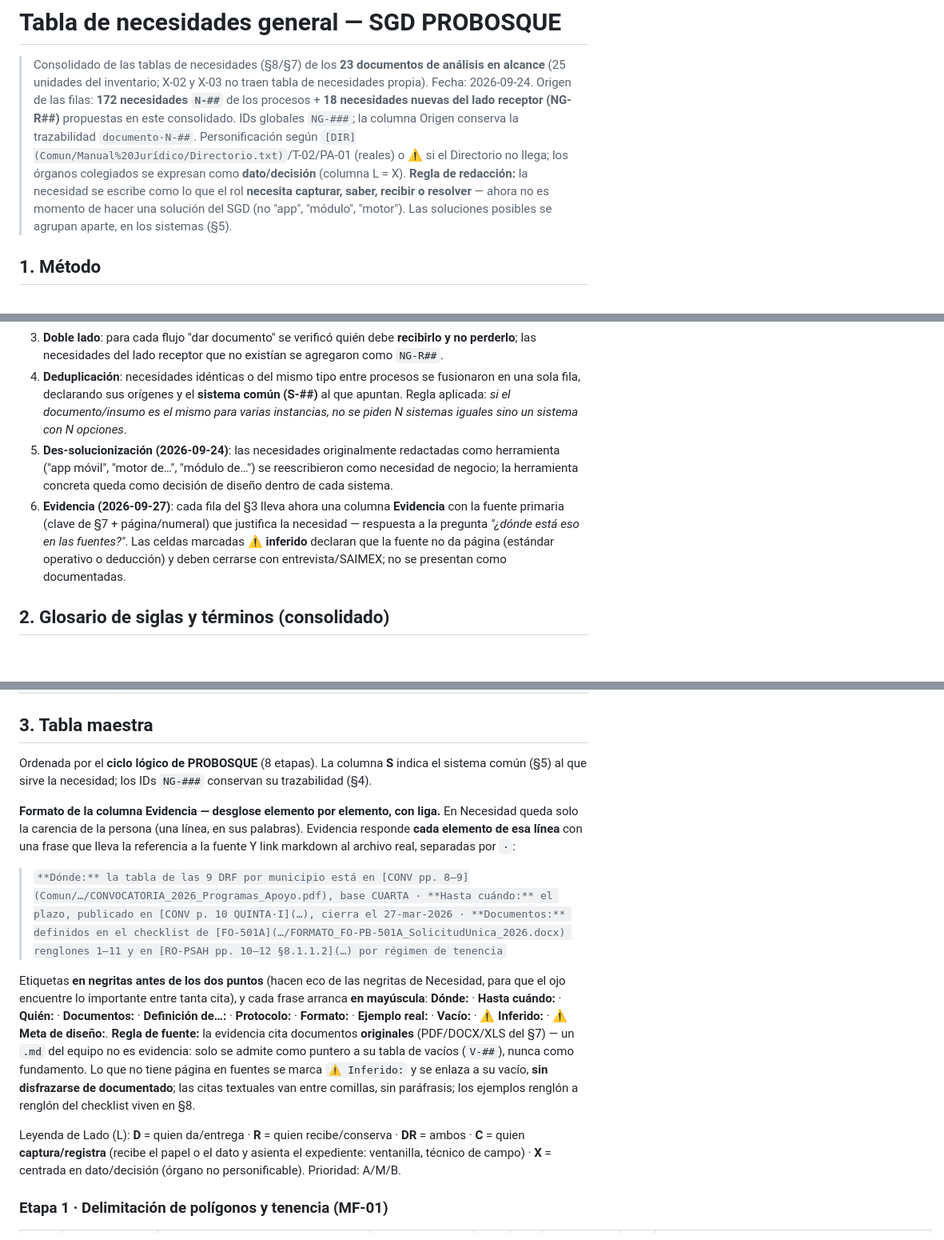
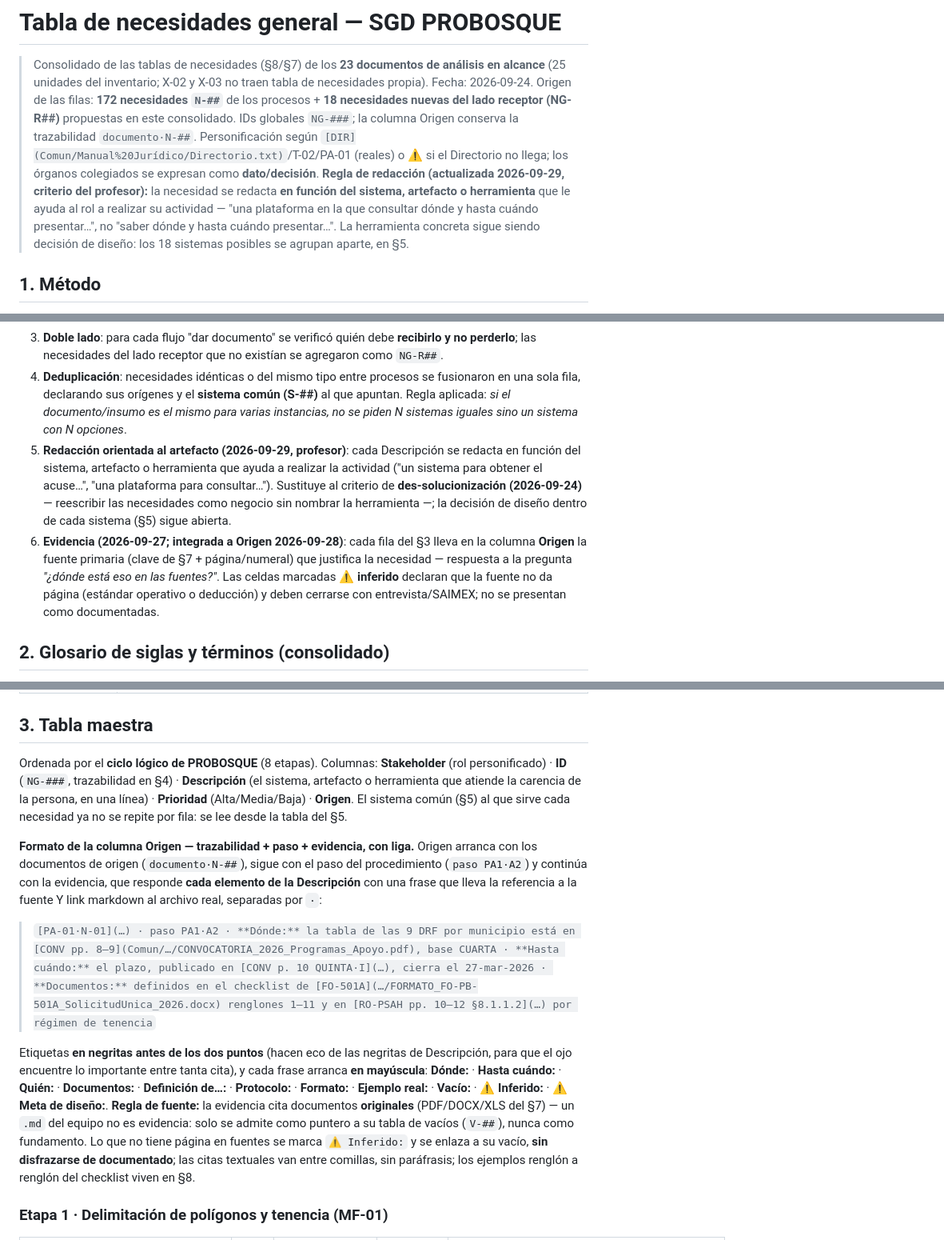
Before and after one commit to TakedaTakeishi/proyecto-fepi, a Markdown page: Docs/TABLA_NECESIDADES.md, 3 parts joined by grey strips. Shown at 80% size. Drawn GitHub-style; blank space fills up the shorter version.

Commit message:
Mejorada la tabla. Colocado el formato que quiere el profe y reescrito las necesidades haciendo referencia a sistemas o artefactos.

```diff
--- a/Docs/TABLA_NECESIDADES.md
+++ b/Docs/TABLA_NECESIDADES.md
@@ -2,8 +2,8 @@
 
 > Consolidado de las tablas de necesidades (§8/§7) de los **23 documentos de análisis en alcance** (25 unidades del inventario; X-02 y X-03 no traen tabla de necesidades propia).
 > Fecha: 2026-09-24. Origen de las filas: **172 necesidades `N-##`** de los procesos + **18 necesidades nuevas del lado receptor (NG-R##)** propuestas en este consolidado.
-> IDs globales `NG-###`; la columna Origen conserva la trazabilidad `documento·N-##`. Personificación según `[DIR](Comun/Manual%20Jurídico/Directorio.txt)`/T-02/PA-01 (reales) o ⚠️ si el Directorio no llega; los órganos colegiados se expresan como **dato/decisión** (columna L = X).
-> **Regla de redacción:** la necesidad se escribe como lo que el rol **necesita capturar, saber, recibir o resolver** — ahora no es momento de hacer una solución del SGD (no "app", "módulo", "motor"). Las soluciones posibles se agrupan aparte, en los sistemas (§5).
+> IDs globales `NG-###`; la columna Origen conserva la trazabilidad `documento·N-##`. Personificación según `[DIR](Comun/Manual%20Jurídico/Directorio.txt)`/T-02/PA-01 (reales) o ⚠️ si el Directorio no llega; los órganos colegiados se expresan como **dato/decisión**.
+> **Regla de redacción (actualizada 2026-09-29, criterio del profesor):** la necesidad se redacta **en función del sistema, artefacto o herramienta** que le ayuda al rol a realizar su actividad — "una plataforma en la que consultar dónde y hasta cuándo presentar…", no "saber dónde y hasta cuándo presentar…". La herramienta concreta sigue siendo decisión de diseño: los 18 sistemas posibles se agrupan aparte, en §5.
 
 ## 1. Método
 
@@ -11,8 +11,8 @@
 2. **Personificación**: cada necesidad se atribuye a la persona que ejecuta (puesto + titular real cuando existe) o, si no es personificable (órgano deliberativo), se re-centra en el **dato que hay que conocer** (p. ej. "conocer el acuerdo del Consejo", no "el Consejo necesita").
 3. **Doble lado**: para cada flujo "dar documento" se verificó quién debe **recibirlo y no perderlo**; las necesidades del lado receptor que no existían se agregaron como `NG-R##`.
 4. **Deduplicación**: necesidades idénticas o del mismo tipo entre procesos se fusionaron en una sola fila, declarando sus orígenes y el **sistema común (S-##)** al que apuntan. Regla aplicada: *si el documento/insumo es el mismo para varias instancias, no se piden N sistemas iguales sino un sistema con N opciones*.
-5. **Des-solucionización (2026-09-24)**: las necesidades originalmente redactadas como herramienta ("app móvil", "motor de…", "módulo de…") se reescribieron como necesidad de negocio; la herramienta concreta queda como decisión de diseño dentro de cada sistema.
-6. **Evidencia (2026-09-27)**: cada fila del §3 lleva ahora una columna **Evidencia** con la fuente primaria (clave de §7 + página/numeral) que justifica la necesidad — respuesta a la pregunta *"¿dónde está eso en las fuentes?"*. Las celdas marcadas **⚠️ inferido** declaran que la fuente no da página (estándar operativo o deducción) y deben cerrarse con entrevista/SAIMEX; no se presentan como documentadas.
+5. **Redacción orientada al artefacto (2026-09-29, profesor)**: cada Descripción se redacta en función del sistema, artefacto o herramienta que ayuda a realizar la actividad ("un sistema para obtener el acuse…", "una plataforma para consultar…"). Sustituye al criterio de **des-solucionización (2026-09-24)** — reescribir las necesidades como negocio sin nombrar la herramienta —; la decisión de diseño dentro de cada sistema (§5) sigue abierta.
+6. **Evidencia (2026-09-27; integrada a Origen 2026-09-28)**: cada fila del §3 lleva en la columna **Origen** la fuente primaria (clave de §7 + página/numeral) que justifica la necesidad — respuesta a la pregunta *"¿dónde está eso en las fuentes?"*. Las celdas marcadas **⚠️ inferido** declaran que la fuente no da página (estándar operativo o deducción) y deben cerrarse con entrevista/SAIMEX; no se presentan como documentadas.
 
 ## 2. Glosario de siglas y términos (consolidado)
 
@@ -133,15 +133,13 @@ Reunido de los glosarios de los 23 procesos (PA-01…06, MF-01/02/03/07/10/11/13
 
 ## 3. Tabla maestra
 
-Ordenada por el **ciclo lógico de PROBOSQUE** (8 etapas). La columna **S** indica el sistema común (§5) al que sirve la necesidad; los IDs `NG-###` conservan su trazabilidad (§4).
+Ordenada por el **ciclo lógico de PROBOSQUE** (8 etapas). Columnas: **Stakeholder** (rol personificado) · **ID** (`NG-###`, trazabilidad en §4) · **Descripción** (el sistema, artefacto o herramienta que atiende la carencia de la persona, en una línea) · **Prioridad** (Alta/Media/Baja) · **Origen**. El sistema común (§5) al que sirve cada necesidad ya no se repite por fila: se lee desde la tabla del §5.
 
-**Formato de la columna Evidencia — desglose elemento por elemento, con liga.** En Necesidad queda solo la carencia de la persona (una línea, en sus palabras). Evidencia responde **cada elemento de esa línea** con una frase que lleva la referencia a la fuente Y link markdown al archivo real, separadas por ` · `:
+**Formato de la columna Origen — trazabilidad + paso + evidencia, con liga.** Origen arranca con los documentos de origen (`documento·N-##`), sigue con el paso del procedimiento (`paso PA1·A2`) y continúa con la evidencia, que responde **cada elemento de la Descripción** con una frase que lleva la referencia a la fuente Y link markdown al archivo real, separadas por ` · `:
 
-> `**Dónde:** la tabla de las 9 DRF por municipio está en [CONV pp. 8–9](Comun/…/CONVOCATORIA_2026_Programas_Apoyo.pdf), base CUARTA · **Hasta cuándo:** el plazo, publicado en [CONV p. 10 QUINTA·I](…), cierra el 27-mar-2026 · **Documentos:** definidos en el checklist de [FO-501A](…/FORMATO_FO-PB-501A_SolicitudUnica_2026.docx) renglones 1–11 y en [RO-PSAH pp. 10–12 §8.1.1.2](…) por régimen de tenencia`
+> `[PA-01·N-01](…) · paso PA1·A2 · **Dónde:** la tabla de las 9 DRF por municipio está en [CONV pp. 8–9](Comun/…/CONVOCATORIA_2026_Programas_Apoyo.pdf), base CUARTA · **Hasta cuándo:** el plazo, publicado en [CONV p. 10 QUINTA·I](…), cierra el 27-mar-2026 · **Documentos:** definidos en el checklist de [FO-501A](…/FORMATO_FO-PB-501A_SolicitudUnica_2026.docx) renglones 1–11 y en [RO-PSAH pp. 10–12 §8.1.1.2](…) por régimen de tenencia`
 
-Etiquetas **en negritas antes de los dos puntos** (hacen eco de las negritas de Necesidad, para que el ojo encuentre lo importante entre tanta cita), y cada frase arranca **en mayúscula**: **Dónde:** · **Hasta cuándo:** · **Quién:** · **Documentos:** · **Definición de…:** · **Protocolo:** · **Formato:** · **Ejemplo real:** · **Vacío:** · **⚠️ Inferido:** · **⚠️ Meta de diseño:**. **Regla de fuente:** la evidencia cita documentos **originales** (PDF/DOCX/XLS del §7) — un `.md` del equipo no es evidencia: solo se admite como puntero a su tabla de vacíos (`V-##`), nunca como fundamento. Lo que no tiene página en fuentes se marca `⚠️ Inferido:` y se enlaza a su vacío, **sin disfrazarse de documentado**; las citas textuales van entre comillas, sin paráfrasis; los ejemplos renglón a renglón del checklist viven en §8.
-
-Leyenda de Lado (L): **D** = quien da/entrega · **R** = quien recibe/conserva · **DR** = ambos · **C** = quien **captura/registra** (recibe el papel o el dato y asienta el expediente: ventanilla, técnico de campo) · **X** = centrada en dato/decisión (órgano no personificable). Prioridad: A/M/B.
+Etiquetas **en negritas antes de los dos puntos** (hacen eco de las negritas de Descripción, para que el ojo encuentre lo importante entre tanta cita), y cada frase arranca **en mayúscula**: **Dónde:** · **Hasta cuándo:** · **Quién:** · **Documentos:** · **Definición de…:** · **Protocolo:** · **Formato:** · **Ejemplo real:** · **Vacío:** · **⚠️ Inferido:** · **⚠️ Meta de diseño:**. **Regla de fuente:** la evidencia cita documentos **originales** (PDF/DOCX/XLS del §7) — un `.md` del equipo no es evidencia: solo se admite como puntero a su tabla de vacíos (`V-##`), nunca como fundamento. Lo que no tiene página en fuentes se marca `⚠️ Inferido:` y se enlaza a su vacío, **sin disfrazarse de documentado**; las citas textuales van entre comillas, sin paráfrasis; los ejemplos renglón a renglón del checklist viven en §8.
 
 ### Etapa 1 · Delimitación de polígonos y tenencia (MF-01)
 
```
Also changed, not shown: other parts of Docs/TABLA_NECESIDADES.md (+93 -93 lines), AGENTS.md (+1 -1 lines).
